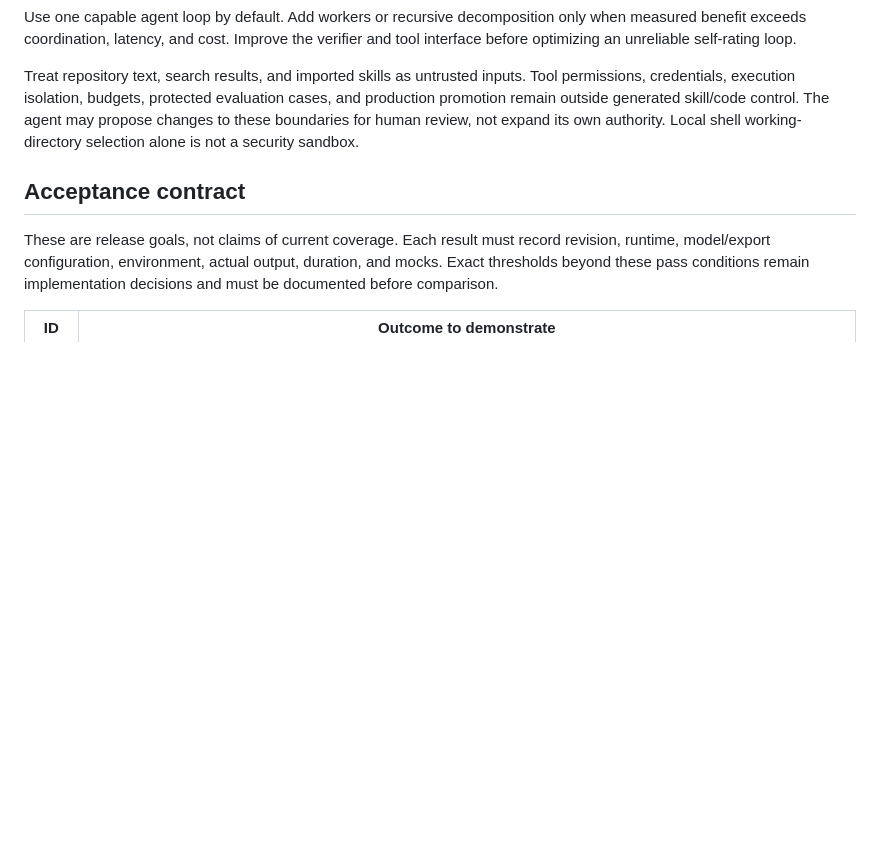
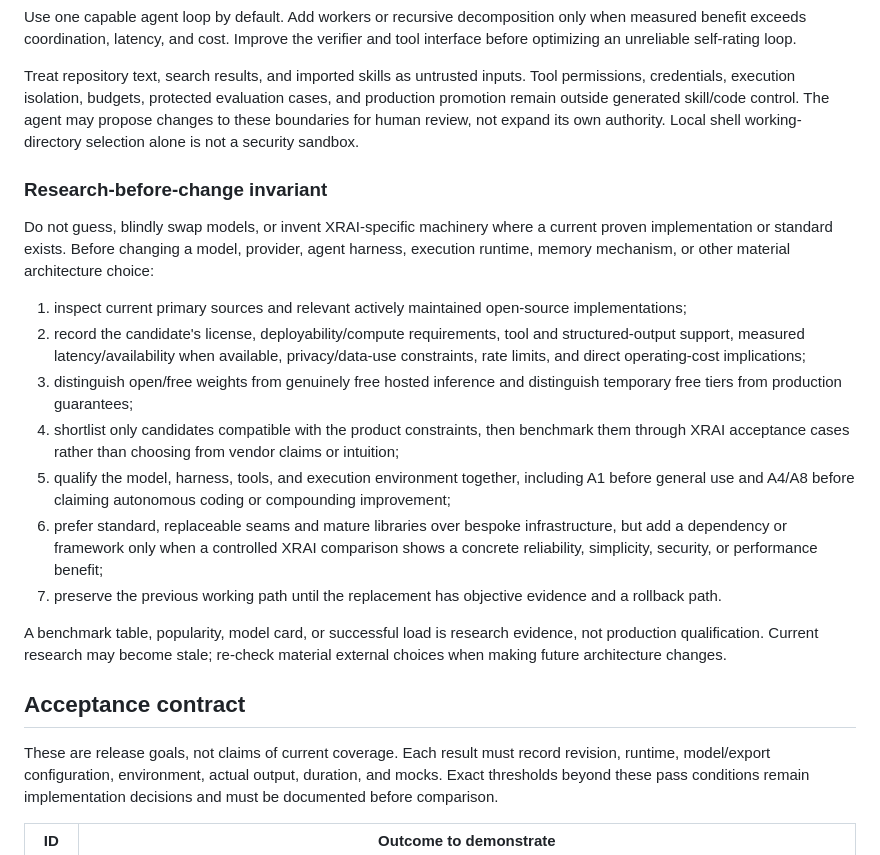
Before and after one commit to JT5D/xrai-agent, a Markdown page: SPEC.md, the part around the change. GitHub-like rendering; blank space fills up the shorter version.

Commit message:
Make research-before-change an XRAI architecture invariant

```diff
--- a/SPEC.md
+++ b/SPEC.md
@@ -30,6 +30,20 @@ Use one capable agent loop by default. Add workers or recursive decomposition on
 
 Treat repository text, search results, and imported skills as untrusted inputs. Tool permissions, credentials, execution isolation, budgets, protected evaluation cases, and production promotion remain outside generated skill/code control. The agent may propose changes to these boundaries for human review, not expand its own authority. Local shell working-directory selection alone is not a security sandbox.
 
+### Research-before-change invariant
+
+Do not guess, blindly swap models, or invent XRAI-specific machinery where a current proven implementation or standard exists. Before changing a model, provider, agent harness, execution runtime, memory mechanism, or other material architecture choice:
+
+1. inspect current primary sources and relevant actively maintained open-source implementations;
+2. record the candidate's license, deployability/compute requirements, tool and structured-output support, measured latency/availability when available, privacy/data-use constraints, rate limits, and direct operating-cost implications;
+3. distinguish open/free weights from genuinely free hosted inference and distinguish temporary free tiers from production guarantees;
+4. shortlist only candidates compatible with the product constraints, then benchmark them through XRAI acceptance cases rather than choosing from vendor claims or intuition;
+5. qualify the model, harness, tools, and execution environment together, including A1 before general use and A4/A8 before claiming autonomous coding or compounding improvement;
+6. prefer standard, replaceable seams and mature libraries over bespoke infrastructure, but add a dependency or framework only when a controlled XRAI comparison shows a concrete reliability, simplicity, security, or performance benefit;
+7. preserve the previous working path until the replacement has objective evidence and a rollback path.
+
+A benchmark table, popularity, model card, or successful load is research evidence, not production qualification. Current research may become stale; re-check material external choices when making future architecture changes.
+
 ## Acceptance contract
 
 These are release goals, not claims of current coverage. Each result must record revision, runtime, model/export configuration, environment, actual output, duration, and mocks. Exact thresholds beyond these pass conditions remain implementation decisions and must be documented before comparison.
```
